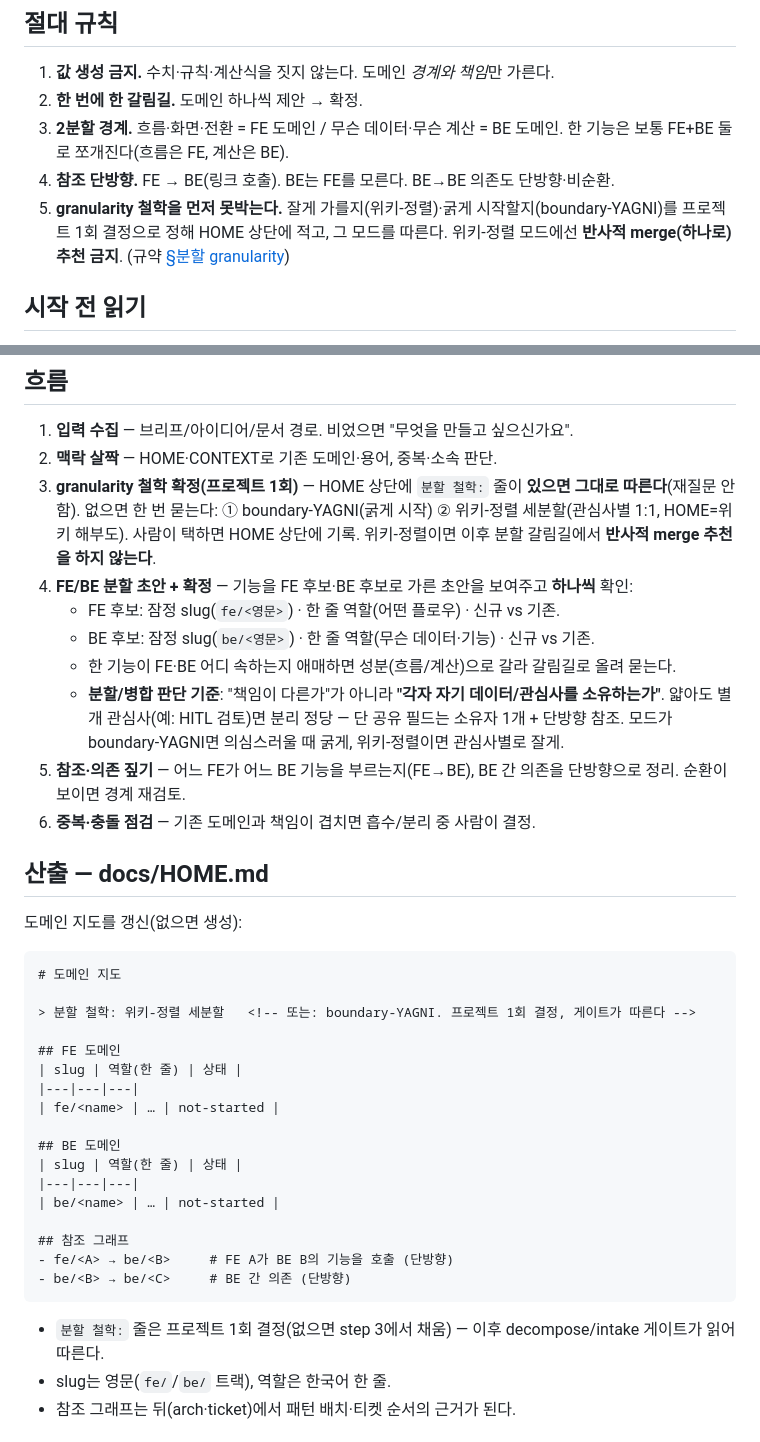
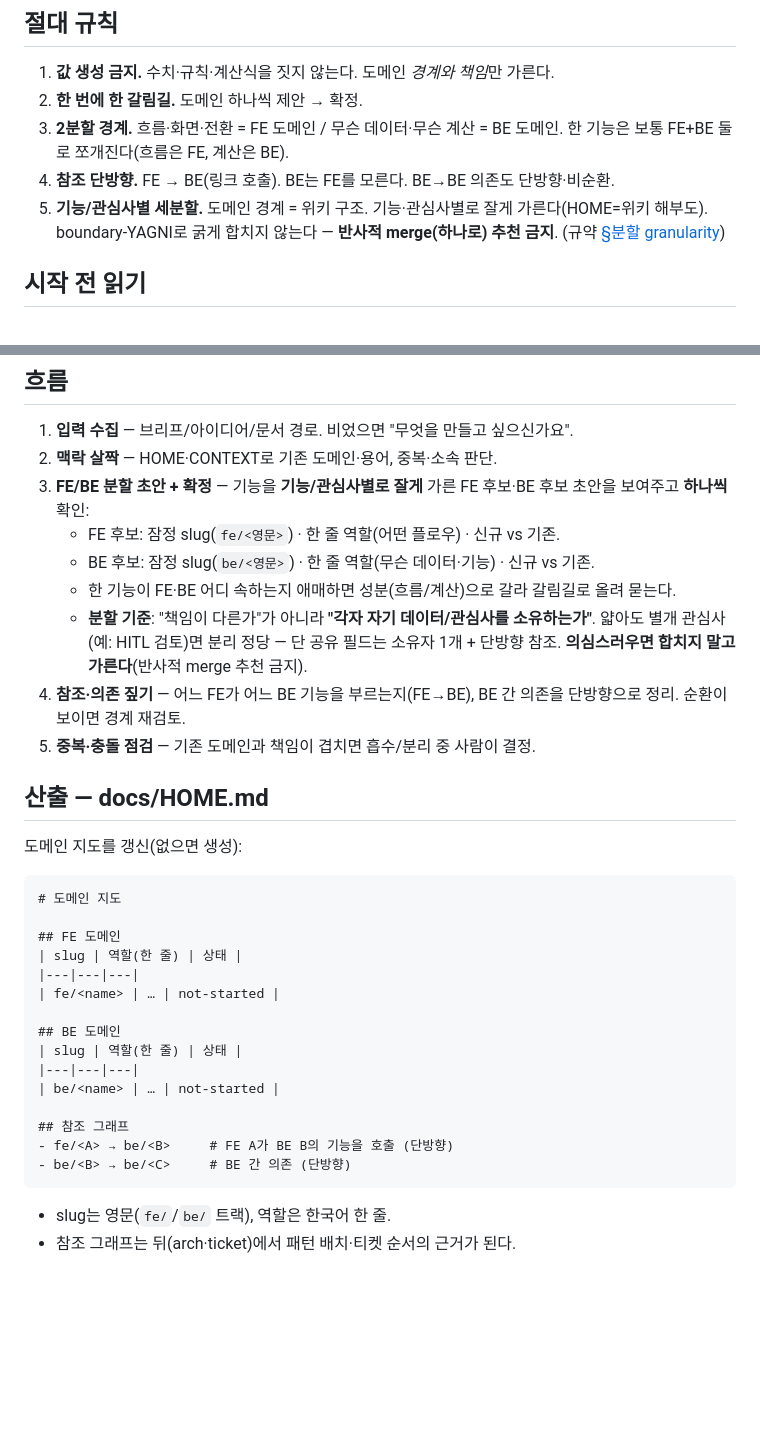
Before and after one commit to sangwook88/Project_DDD, a Markdown page: skills/decompose/SKILL.md, 2 parts joined by grey strips. Rendered like a GitHub page; blank space fills up the shorter version.

Commit message:
refactor(decompose): granularity를 위키-정렬 세분할 단일 원칙으로 고정
YAGNI vs 위키-정렬 갈림길을 없애고, decompose가 항상 기능/관심사별로
잘게 가르도록 단일화. boundary-YAGNI 굵게 합치기 옵션·HOME 분할 철학
마커 제거.

- 분할 기준: 각자 자기 데이터/관심사를 소유하는가. 의심스러우면 가른다.
- 반사적 merge 추천 금지(합치기는 같은 데이터 단일 소유일 때 사람 결정).

Refs #9

````diff
--- a/skills/decompose/SKILL.md
+++ b/skills/decompose/SKILL.md
@@ -12,7 +12,7 @@ description: 브레인스토밍 설계 브리프·막연한 아이디어·기존
 2. **한 번에 한 갈림길.** 도메인 하나씩 제안 → 확정.
 3. **2분할 경계.** 흐름·화면·전환 = FE 도메인 / 무슨 데이터·무슨 계산 = BE 도메인. 한 기능은 보통 FE+BE 둘로 쪼개진다(흐름은 FE, 계산은 BE).
 4. **참조 단방향.** FE → BE(링크 호출). BE는 FE를 모른다. BE→BE 의존도 단방향·비순환.
-5. **granularity 철학을 먼저 못박는다.** 잘게 가를지(위키-정렬)·굵게 시작할지(boundary-YAGNI)를 프로젝트 1회 결정으로 정해 HOME 상단에 적고, 그 모드를 따른다. 위키-정렬 모드에선 **반사적 merge(하나로) 추천 금지**. (규약 [§분할 granularity](${DDD_ROOT}/docs/conventions.md))
+5. **기능/관심사별 세분할.** 도메인 경계 = 위키 구조. 기능·관심사별로 잘게 가른다(HOME=위키 해부도). boundary-YAGNI로 굵게 합치지 않는다 — **반사적 merge(하나로) 추천 금지**. (규약 [§분할 granularity](${DDD_ROOT}/docs/conventions.md))
 
 ## 시작 전 읽기
 1. `docs/roadmap.md` — 있으면 **현재 타깃 버전**과 그 버전 *포함 기능*만 분할 대상으로 삼는다(범위 밖 기능은 다음 버전 슬롯 — 도메인으로 가르지 않는다). 없으면 기능 전체가 대상.
@@ -24,21 +24,18 @@ description: 브레인스토밍 설계 브리프·막연한 아이디어·기존
 ## 흐름
 1. **입력 수집** — 브리프/아이디어/문서 경로. 비었으면 "무엇을 만들고 싶으신가요".
 2. **맥락 살짝** — HOME·CONTEXT로 기존 도메인·용어, 중복·소속 판단.
-3. **granularity 철학 확정(프로젝트 1회)** — HOME 상단에 `분할 철학:` 줄이 **있으면 그대로 따른다**(재질문 안 함). 없으면 한 번 묻는다: ① boundary-YAGNI(굵게 시작) ② 위키-정렬 세분할(관심사별 1:1, HOME=위키 해부도). 사람이 택하면 HOME 상단에 기록. 위키-정렬이면 이후 분할 갈림길에서 **반사적 merge 추천을 하지 않는다**.
-4. **FE/BE 분할 초안 + 확정** — 기능을 FE 후보·BE 후보로 가른 초안을 보여주고 **하나씩** 확인:
+3. **FE/BE 분할 초안 + 확정** — 기능을 **기능/관심사별로 잘게** 가른 FE 후보·BE 후보 초안을 보여주고 **하나씩** 확인:
    - FE 후보: 잠정 slug(`fe/<영문>`) · 한 줄 역할(어떤 플로우) · 신규 vs 기존.
    - BE 후보: 잠정 slug(`be/<영문>`) · 한 줄 역할(무슨 데이터·기능) · 신규 vs 기존.
    - 한 기능이 FE·BE 어디 속하는지 애매하면 성분(흐름/계산)으로 갈라 갈림길로 올려 묻는다.
-   - **분할/병합 판단 기준**: "책임이 다른가"가 아니라 **"각자 자기 데이터/관심사를 소유하는가"**. 얇아도 별개 관심사(예: HITL 검토)면 분리 정당 — 단 공유 필드는 소유자 1개 + 단방향 참조. 모드가 boundary-YAGNI면 의심스러울 때 굵게, 위키-정렬이면 관심사별로 잘게.
-5. **참조·의존 짚기** — 어느 FE가 어느 BE 기능을 부르는지(FE→BE), BE 간 의존을 단방향으로 정리. 순환이 보이면 경계 재검토.
-6. **중복·충돌 점검** — 기존 도메인과 책임이 겹치면 흡수/분리 중 사람이 결정.
+   - **분할 기준**: "책임이 다른가"가 아니라 **"각자 자기 데이터/관심사를 소유하는가"**. 얇아도 별개 관심사(예: HITL 검토)면 분리 정당 — 단 공유 필드는 소유자 1개 + 단방향 참조. **의심스러우면 합치지 말고 가른다**(반사적 merge 추천 금지).
+4. **참조·의존 짚기** — 어느 FE가 어느 BE 기능을 부르는지(FE→BE), BE 간 의존을 단방향으로 정리. 순환이 보이면 경계 재검토.
+5. **중복·충돌 점검** — 기존 도메인과 책임이 겹치면 흡수/분리 중 사람이 결정.
 
 ## 산출 — docs/HOME.md
 도메인 지도를 갱신(없으면 생성):
 ```markdown
 # 도메인 지도
-
-> 분할 철학: 위키-정렬 세분할   <!-- 또는: boundary-YAGNI. 프로젝트 1회 결정, 게이트가 따른다 -->
 
 ## FE 도메인
 | slug | 역할(한 줄) | 상태 |
@@ -54,7 +51,6 @@ description: 브레인스토밍 설계 브리프·막연한 아이디어·기존
 - fe/<A> → be/<B>     # FE A가 BE B의 기능을 호출 (단방향)
 - be/<B> → be/<C>     # BE 간 의존 (단방향)
 ```
-- `분할 철학:` 줄은 프로젝트 1회 결정(없으면 step 3에서 채움) — 이후 decompose/intake 게이트가 읽어 따른다.
 - slug는 영문(`fe/`/`be/` 트랙), 역할은 한국어 한 줄.
 - 참조 그래프는 뒤(arch·ticket)에서 패턴 배치·티켓 순서의 근거가 된다.
 
````
Also changed, not shown: docs/conventions.md (+3 -5 lines).
